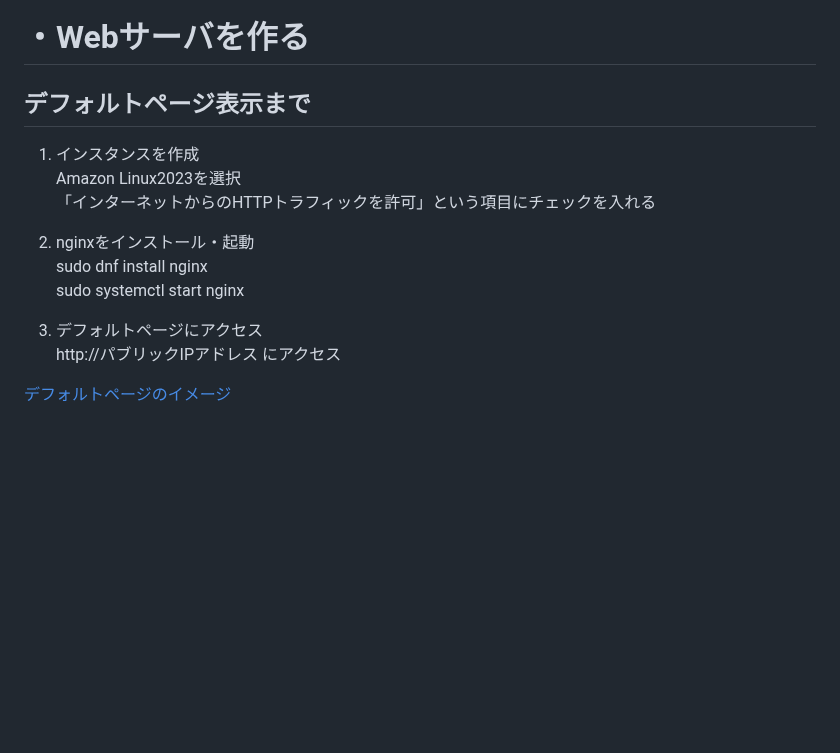
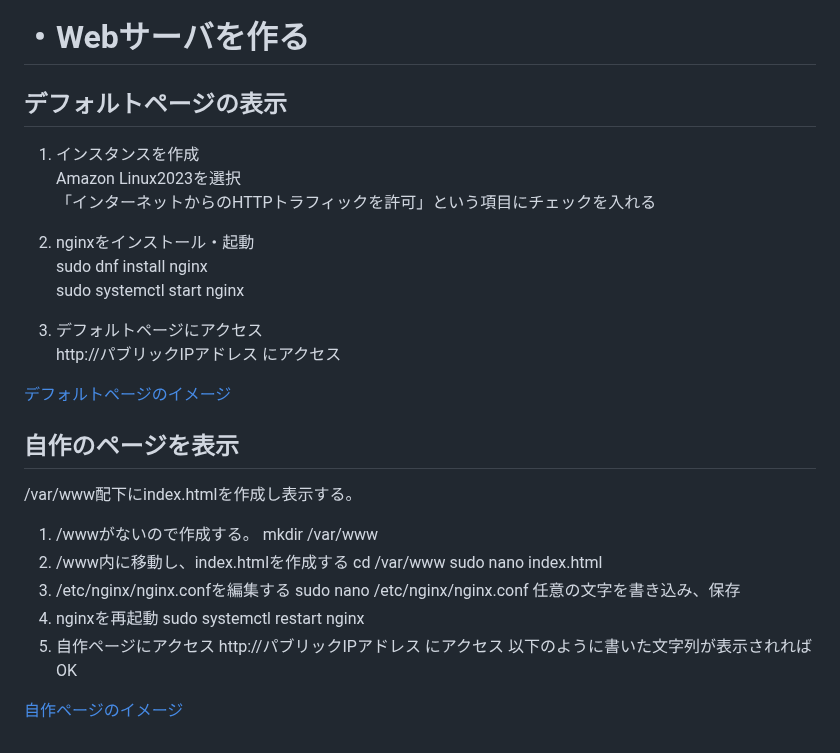
Before and after one commit to minami20230128/Articles, a Markdown page: AWS/Webサーバを作る.md, the part around the change. Rendered like a GitHub page; blank space fills up the shorter version.

Commit message:
自作ページ表示まで　--date=Nov 10 19:00:00 2024 +0900

```diff
--- a/AWS/Webサーバを作る.md
+++ b/AWS/Webサーバを作る.md
@@ -1,6 +1,6 @@
 # ・Webサーバを作る
 
-## デフォルトページ表示まで
+## デフォルトページの表示
 1. インスタンスを作成
 Amazon Linux2023を選択
 「インターネットからのHTTPトラフィックを許可」という項目にチェックを入れる
@@ -14,3 +14,21 @@ http://パブリックIPアドレス にアクセス
 
 
 [デフォルトページのイメージ](../image/デフォルトページ.png)
+
+## 自作のページを表示
+/var/www配下にindex.htmlを作成し表示する。
+1. /wwwがないので作成する。
+   mkdir /var/www
+2. /www内に移動し、index.htmlを作成する
+   cd /var/www
+   sudo nano index.html
+3. /etc/nginx/nginx.confを編集する
+   sudo nano /etc/nginx/nginx.conf
+   任意の文字を書き込み、保存
+4. nginxを再起動
+   sudo systemctl restart nginx
+5. 自作ページにアクセス
+   http://パブリックIPアドレス にアクセス
+    以下のように書いた文字列が表示されればOK
+
+[自作ページのイメージ](../image/自作ページ.png)
```
Also changed, not shown: image/自作ページ.png (added).
